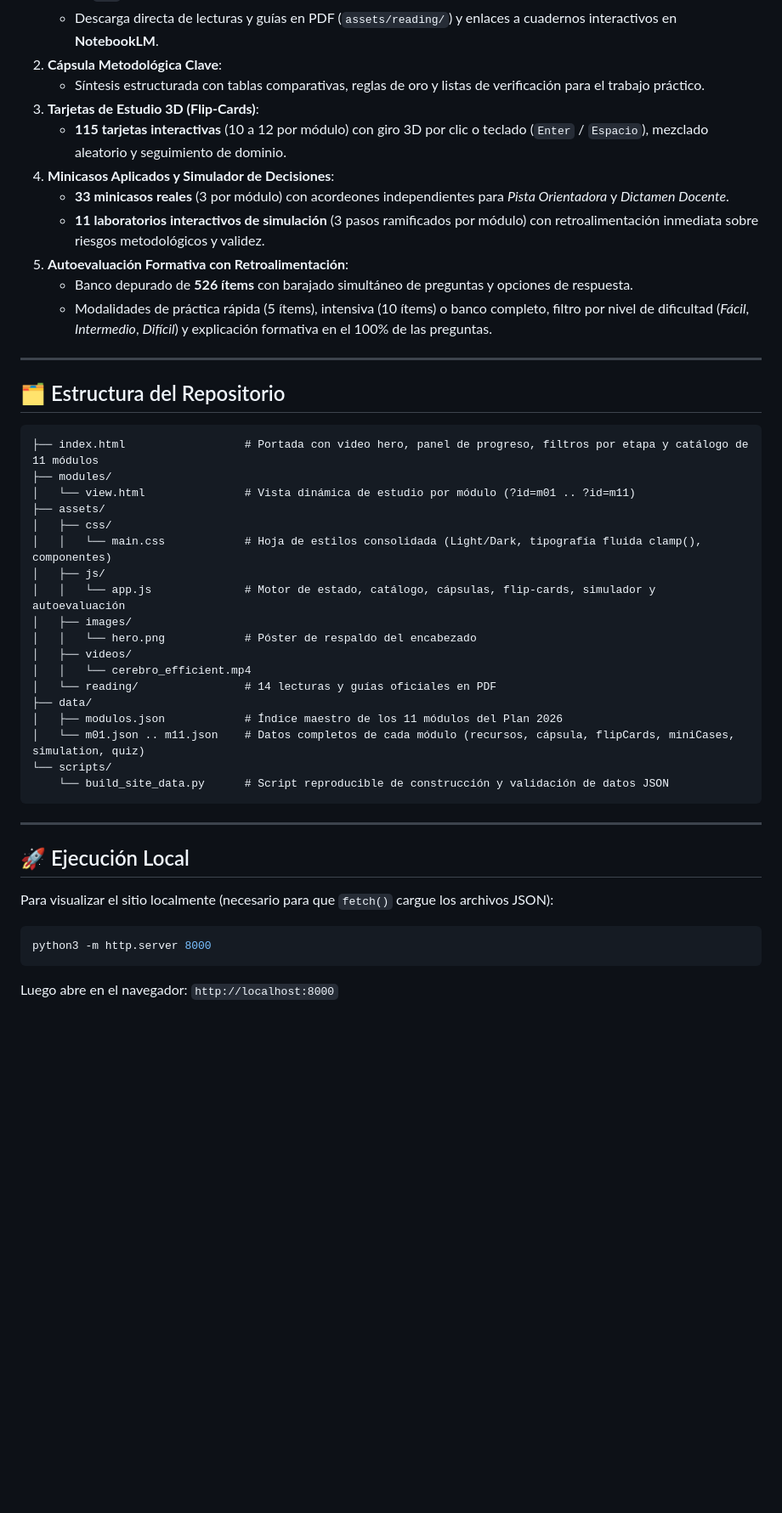
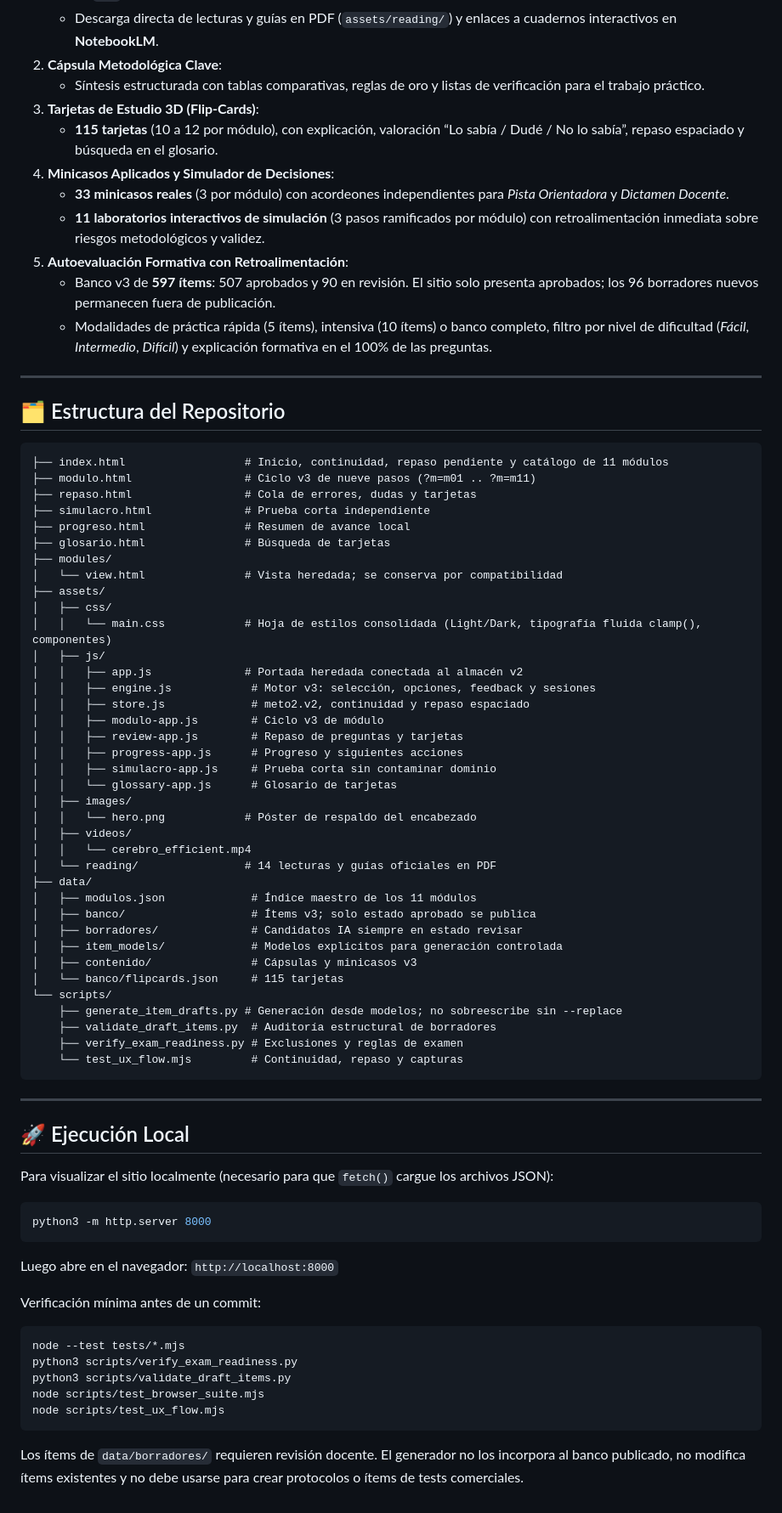
Before and after one commit to emorito/meto2psico25, a Markdown page: README.md, the part around one of its changes. Shown at 85% size. Rendered like a GitHub page; blank space fills up the shorter version.

Commit message:
docs: alinear mapa del proyecto y tarjetas

````diff
--- a/README.md
+++ b/README.md
@@ -34,12 +51,12 @@ Cada uno de los 11 módulos integra 5 experiencias de aprendizaje activo:
 2. **Cápsula Metodológica Clave**:
    - Síntesis estructurada con tablas comparativas, reglas de oro y listas de verificación para el trabajo práctico.
 3. **Tarjetas de Estudio 3D (Flip-Cards)**:
-   - **115 tarjetas interactivas** (10 a 12 por módulo) con giro 3D por clic o teclado (`Enter` / `Espacio`), mezclado aleatorio y seguimiento de dominio.
+   - **115 tarjetas** (10 a 12 por módulo), con explicación, valoración “Lo sabía / Dudé / No lo sabía”, repaso espaciado y búsqueda en el glosario.
 4. **Minicasos Aplicados y Simulador de Decisiones**:
    - **33 minicasos reales** (3 por módulo) con acordeones independientes para *Pista Orientadora* y *Dictamen Docente*.
    - **11 laboratorios interactivos de simulación** (3 pasos ramificados por módulo) con retroalimentación inmediata sobre riesgos metodológicos y validez.
 5. **Autoevaluación Formativa con Retroalimentación**:
-   - Banco depurado de **526 ítems** con barajado simultáneo de preguntas y opciones de respuesta.
+   - Banco v3 de **597 ítems**: 507 aprobados y 90 en revisión. El sitio solo presenta aprobados; los 96 borradores nuevos permanecen fuera de publicación.
    - Modalidades de práctica rápida (5 ítems), intensiva (10 ítems) o banco completo, filtro por nivel de dificultad (*Fácil*, *Intermedio*, *Difícil*) y explicación formativa en el 100% de las preguntas.
 
 ---
@@ -47,24 +64,43 @@ Cada uno de los 11 módulos integra 5 experiencias de aprendizaje activo:
 ## 🗂️ Estructura del Repositorio
 
 ```text
-├── index.html                  # Portada con video hero, panel de progreso, filtros por etapa y catálogo de 11 módulos
+├── index.html                  # Inicio, continuidad, repaso pendiente y catálogo de 11 módulos
+├── modulo.html                 # Ciclo v3 de nueve pasos (?m=m01 .. ?m=m11)
+├── repaso.html                 # Cola de errores, dudas y tarjetas
+├── simulacro.html              # Prueba corta independiente
+├── progreso.html               # Resumen de avance local
+├── glosario.html               # Búsqueda de tarjetas
 ├── modules/
-│   └── view.html               # Vista dinámica de estudio por módulo (?id=m01 .. ?id=m11)
+│   └── view.html               # Vista heredada; se conserva por compatibilidad
 ├── assets/
 │   ├── css/
 │   │   └── main.css            # Hoja de estilos consolidada (Light/Dark, tipografía fluida clamp(), componentes)
 │   ├── js/
-│   │   └── app.js              # Motor de estado, catálogo, cápsulas, flip-cards, simulador y autoevaluación
+│   │   ├── app.js              # Portada heredada conectada al almacén v2
+│   │   ├── engine.js            # Motor v3: selección, opciones, feedback y sesiones
+│   │   ├── store.js             # meto2.v2, continuidad y repaso espaciado
+│   │   ├── modulo-app.js        # Ciclo v3 de módulo
+│   │   ├── review-app.js        # Repaso de preguntas y tarjetas
+│   │   ├── progress-app.js      # Progreso y siguientes acciones
+│   │   ├── simulacro-app.js     # Prueba corta sin contaminar dominio
+│   │   └── glossary-app.js      # Glosario de tarjetas
 │   ├── images/
 │   │   └── hero.png            # Póster de respaldo del encabezado
 │   ├── videos/
 │   │   └── cerebro_efficient.mp4
 │   └── reading/                # 14 lecturas y guías oficiales en PDF
 ├── data/
-│   ├── modulos.json            # Índice maestro de los 11 módulos del Plan 2026
-│   └── m01.json .. m11.json    # Datos completos de cada módulo (recursos, cápsula, flipCards, miniCases, simulation, quiz)
+│   ├── modulos.json             # Índice maestro de los 11 módulos
+│   ├── banco/                   # Ítems v3; solo estado aprobado se publica
+│   ├── borradores/              # Candidatos IA siempre en estado revisar
+│   ├── item_models/             # Modelos explícitos para generación controlada
+│   ├── contenido/               # Cápsulas y minicasos v3
+│   └── banco/flipcards.json     # 115 tarjetas
 └── scripts/
-    └── build_site_data.py      # Script reproducible de construcción y validación de datos JSON
+    ├── generate_item_drafts.py # Generación desde modelos; no sobreescribe sin --replace
+    ├── validate_draft_items.py  # Auditoría estructural de borradores
+    ├── verify_exam_readiness.py # Exclusiones y reglas de examen
+    └── test_ux_flow.mjs         # Continuidad, repaso y capturas
 ```
 
 ---
@@ -78,3 +114,15 @@ python3 -m http.server 8000
 ```
 
 Luego abre en el navegador: `http://localhost:8000`
+
+Verificación mínima antes de un commit:
+
+```bash
+node --test tests/*.mjs
+python3 scripts/verify_exam_readiness.py
+python3 scripts/validate_draft_items.py
+node scripts/test_browser_suite.mjs
+node scripts/test_ux_flow.mjs
+```
+
+Los ítems de `data/borradores/` requieren revisión docente. El generador no los incorpora al banco publicado, no modifica ítems existentes y no debe usarse para crear protocolos o ítems de tests comerciales.
````
Also changed, not shown: other parts of README.md (+17 -0 lines), ESTADO.md (+1 -0 lines).
